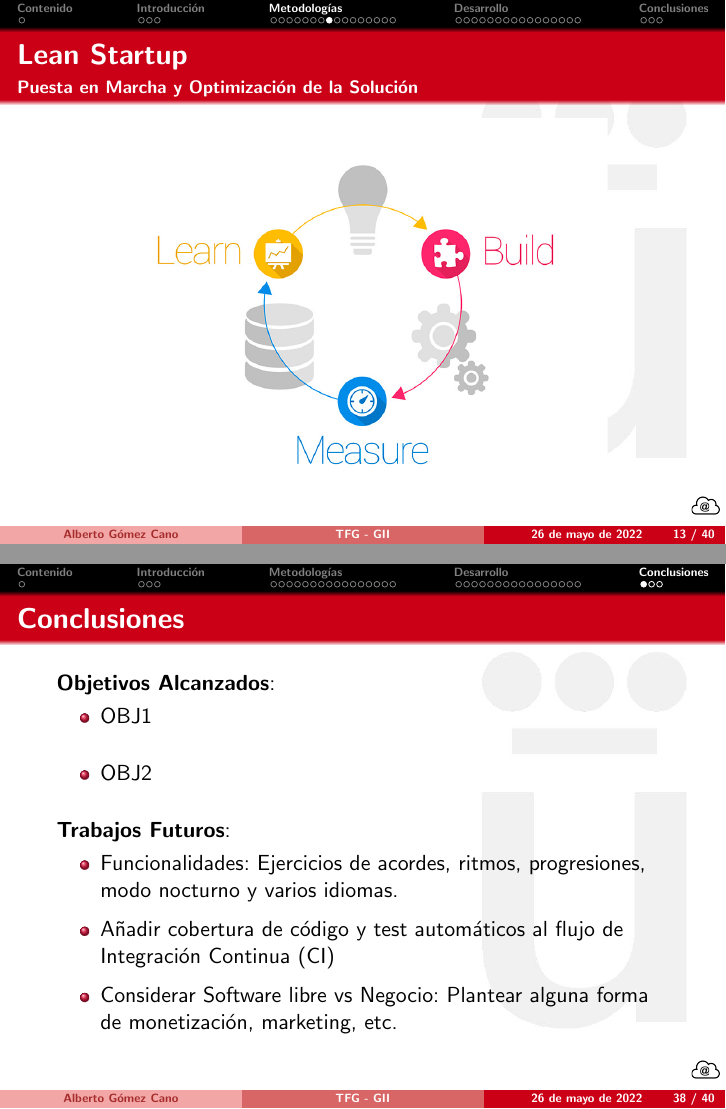
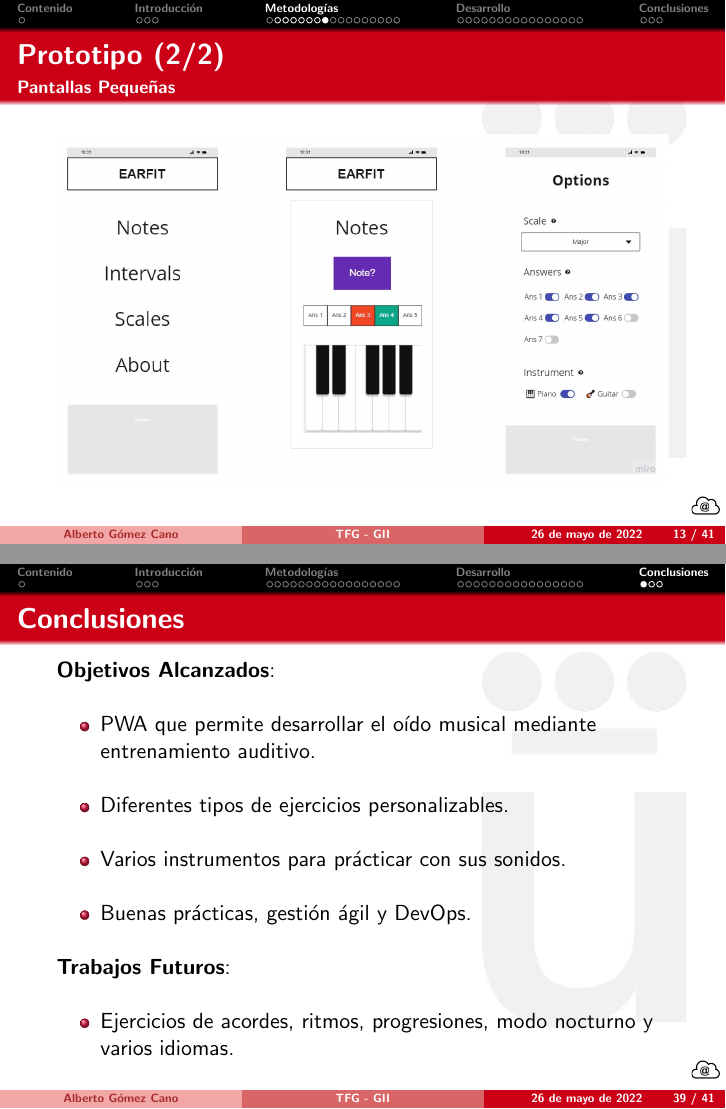
Before and after one commit to alberttogoca/Presentacion-TFG-Earfit, LaTeX slides (Plantilla_LaTeX_Beamer_TFG_Presentacion_ETSII_URJC.tex): pages 13 and 38 of 40 before the commit and pages 13 and 39 of 41 after it, joined at a grey line. Compiled offline with pdfLaTeX.

Commit message:
Add Conclusiones

```diff
--- a/Plantilla_LaTeX_Beamer_TFG_Presentacion_ETSII_URJC.tex
+++ b/Plantilla_LaTeX_Beamer_TFG_Presentacion_ETSII_URJC.tex
@@ -267,3 +270,6 @@
+\begin{frame}
+  \frametitle{Prototipo (2/2)}
+  \framesubtitle{Pantallas Pequeñas}
   \centering
   \includegraphics[clip=true,width=\textwidth]{Design Thinking/Prototipo/Small/Prototipo1}\\
 \end{frame}
@@ -492,16 +498,18 @@
 \section{Conclusiones}
 \begin{frame}
   \frametitle{Conclusiones}
-  \textbf{Objetivos Alcanzados}:
+  \textbf{Objetivos Alcanzados}: \bigskip
     \begin{itemize}
-      \item OBJ1  \bigskip
-      \item OBJ2 \bigskip
+      \item PWA que permite desarrollar el oído musical mediante entrenamiento auditivo. \bigskip
+      \item Diferentes tipos de ejercicios personalizables. \bigskip
+      \item Varios instrumentos para prácticar con sus sonidos. \bigskip
+      \item Buenas prácticas, gestión ágil y DevOps. \bigskip
     \end{itemize}
-    \textbf{Trabajos Futuros}:
+    \textbf{Trabajos Futuros}: \bigskip
     \begin{itemize}
-      \item Funcionalidades: Ejercicios de acordes, ritmos, progresiones, modo nocturno y varios idiomas. \smallskip
-      \item Añadir cobertura de código y test automáticos al flujo de Integración Continua (CI) \smallskip
-      \item Considerar Software libre vs Negocio: Plantear alguna forma de monetización, marketing, etc. \bigskip
+      \item Ejercicios de acordes, ritmos, progresiones, modo nocturno y varios idiomas. \bigskip
+      % \item Añadir cobertura de código y test automáticos al flujo de Integración Continua (CI) \smallskip
+      % \item Considerar Software libre vs Negocio: Plantear alguna forma de monetización, marketing, etc. \bigskip
     \end{itemize}
 \end{frame}
 
```
Also changed, not shown: assets/Design Thinking/Prototipo/Prototipos.jpg (added), assets/Scrum/EARFIT.jpg (added), Plantilla_LaTeX_Beamer_TFG_Presentacion_ETSII_URJC.tex (13 more changed lines), 9 other files.
